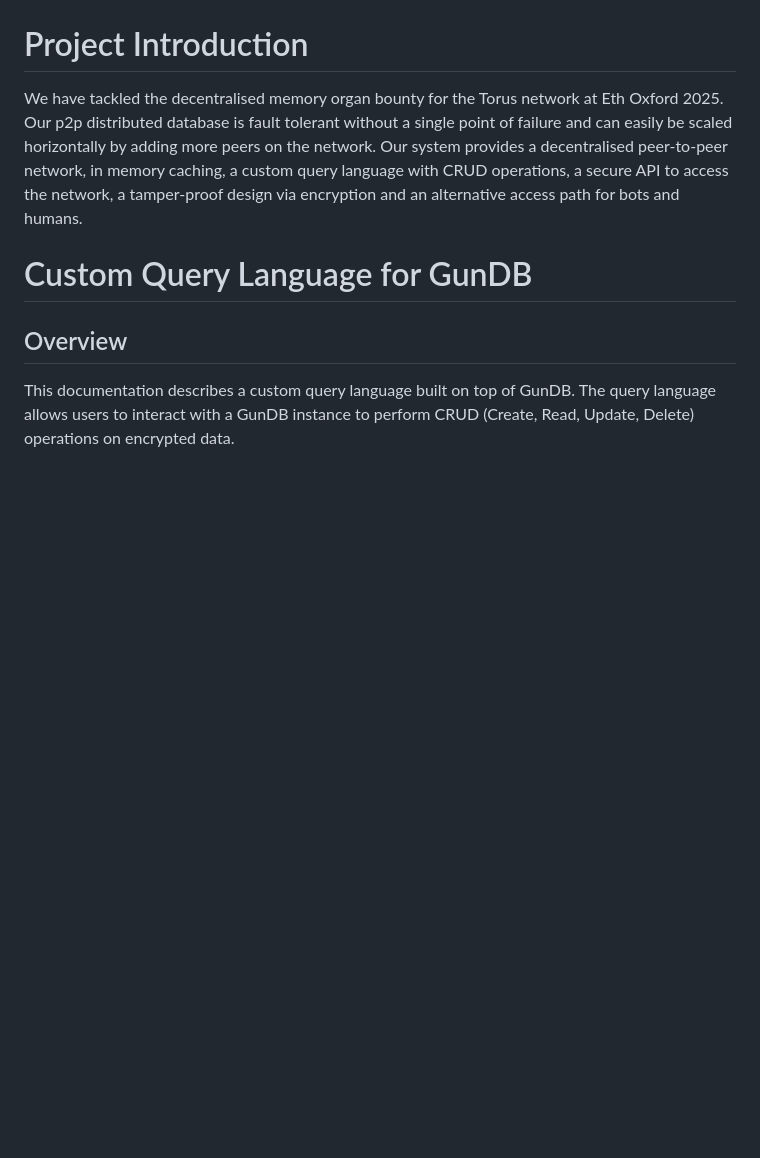
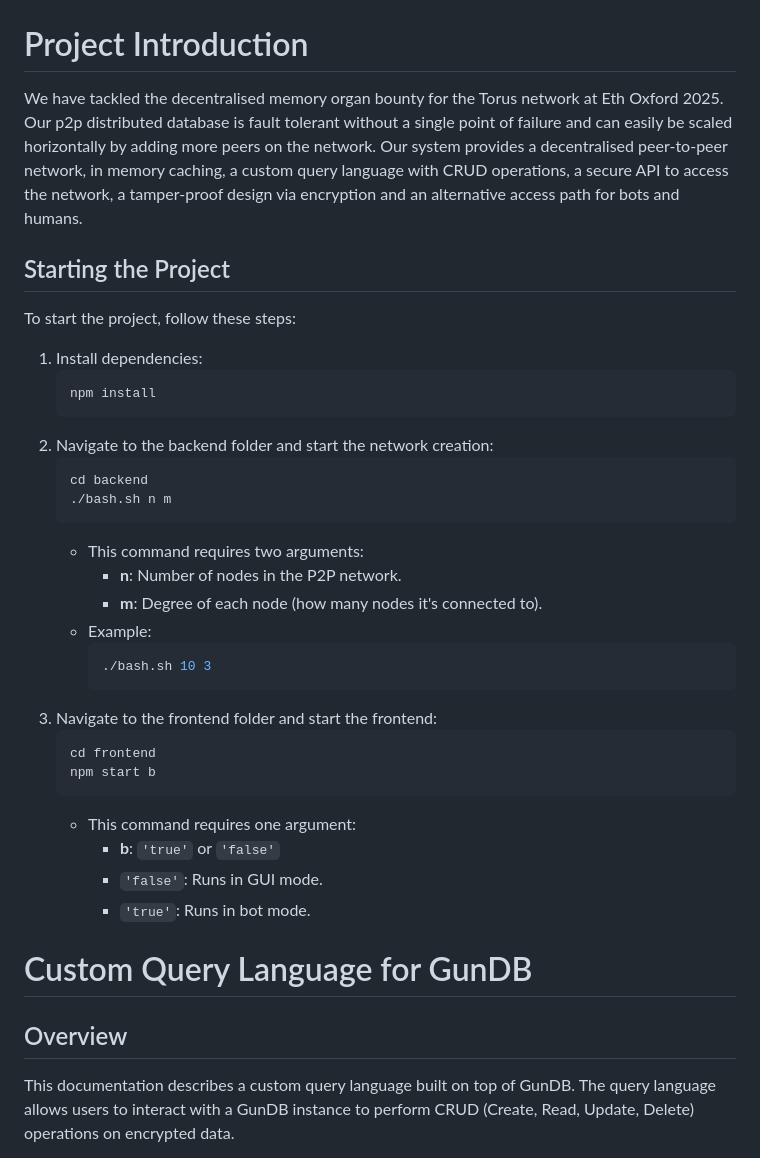
Before and after one commit to Sahil-Karanth/OxfordEth2025, a Markdown page: README.md, the part around the change. Rendered like a GitHub page; blank space fills up the shorter version.

````diff
--- a/README.md
+++ b/README.md
@@ -1,5 +1,34 @@
 # Project Introduction
 We have tackled the decentralised memory organ bounty for the Torus network at Eth Oxford 2025. Our p2p distributed database is fault tolerant without a single point of failure and can easily be scaled horizontally by adding more peers on the network. Our system provides a decentralised peer-to-peer network, in memory caching, a custom query language with CRUD operations, a secure API to access the network, a tamper-proof design via encryption and an alternative access path for bots and humans.
+
+## Starting the Project
+To start the project, follow these steps:
+
+1. Install dependencies:
+   ```sh
+   npm install
+   ```
+2. Navigate to the backend folder and start the network creation:
+   ```sh
+   cd backend
+   ./bash.sh n m
+   ```
+   - This command requires two arguments:
+     - **n**: Number of nodes in the P2P network.
+     - **m**: Degree of each node (how many nodes it's connected to).
+   - Example:
+     ```sh
+     ./bash.sh 10 3
+     ```
+3. Navigate to the frontend folder and start the frontend:
+   ```sh
+   cd frontend
+   npm start b
+   ```
+   - This command requires one argument:
+     - **b**: `'true'` or `'false'`
+     - `'false'`: Runs in GUI mode.
+     - `'true'`: Runs in bot mode.
 
 # Custom Query Language for GunDB
 
````
